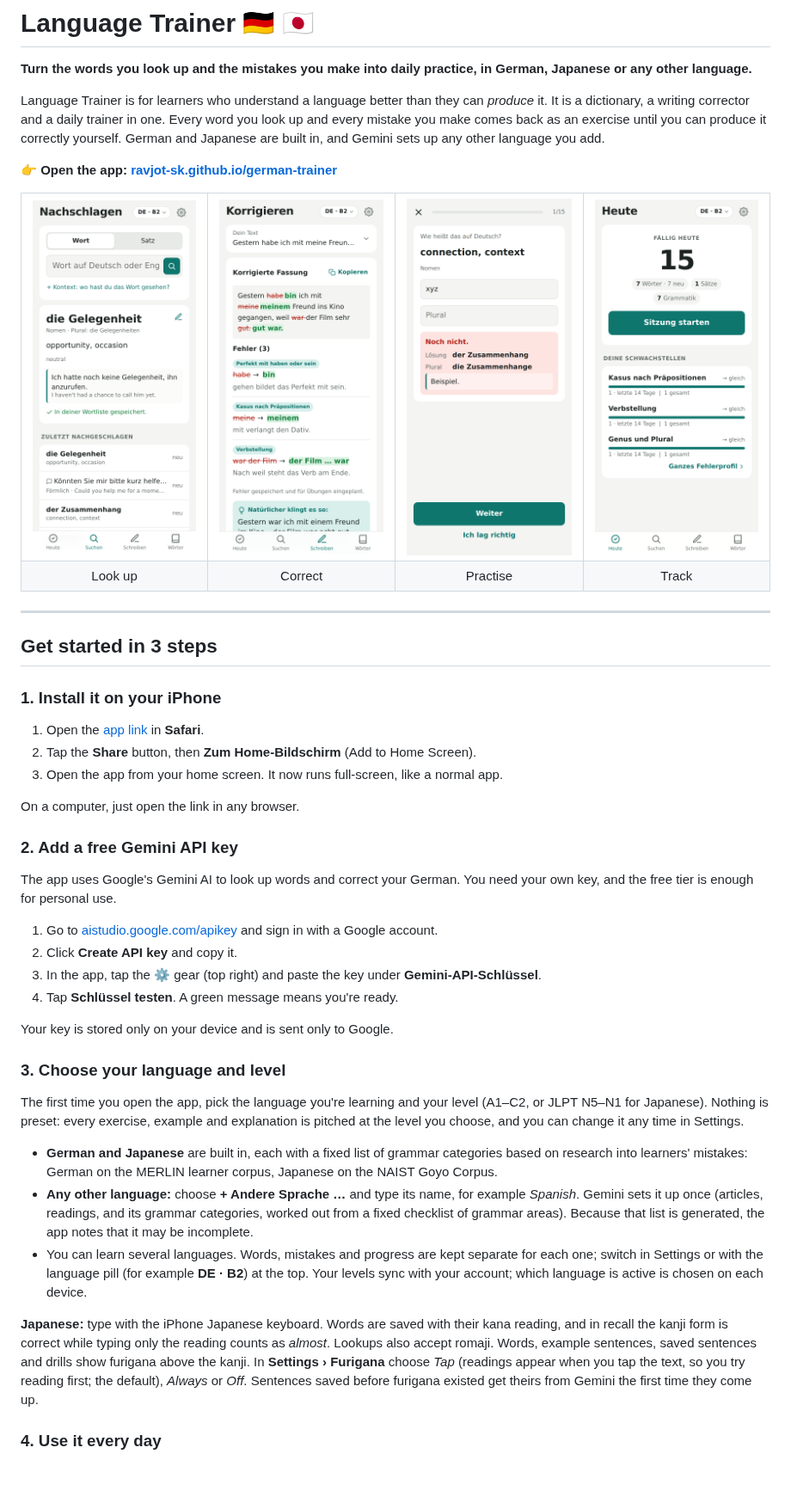
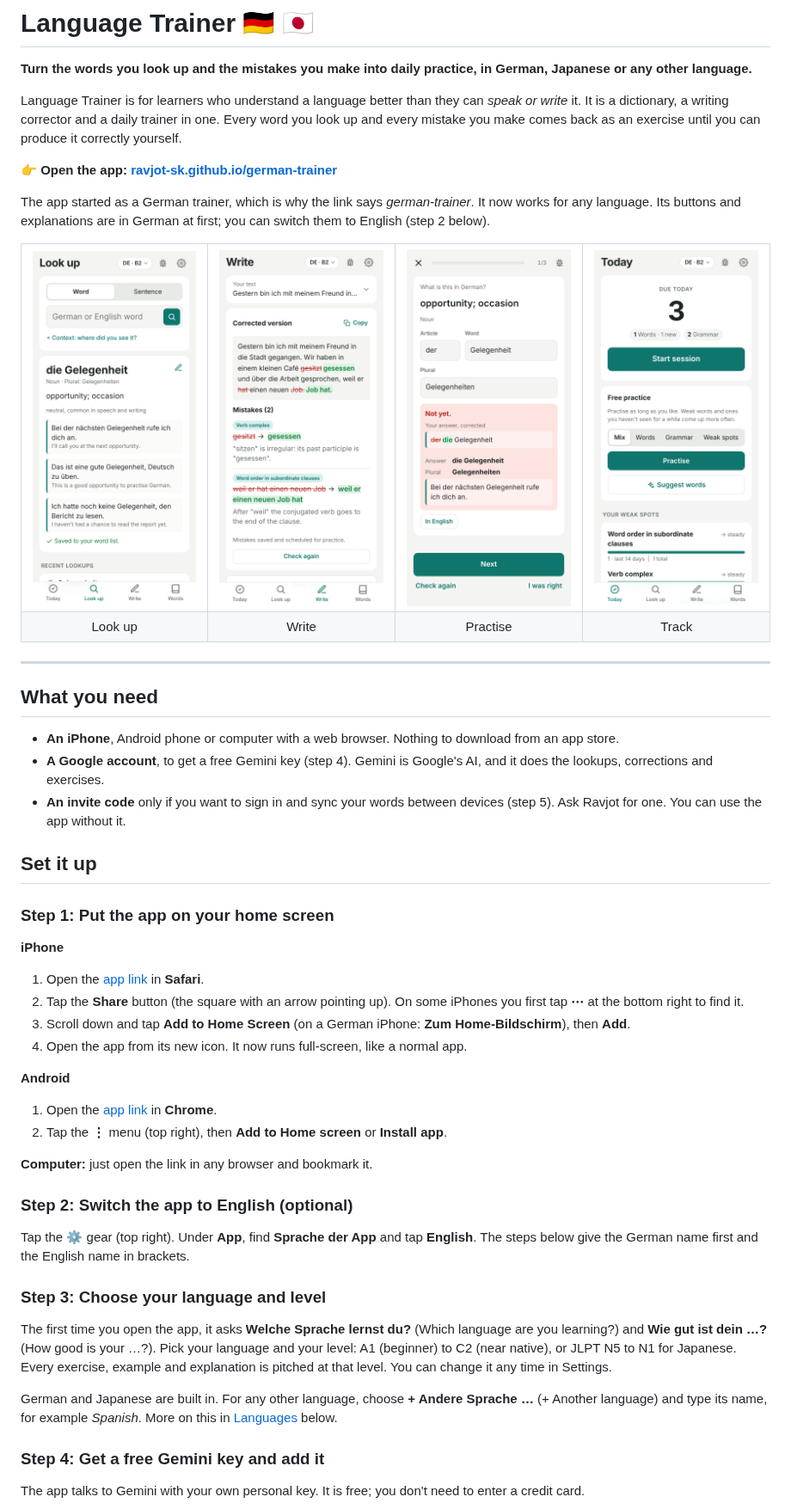
Before and after one commit to ravjot-sk/german-trainer, a Markdown page: README.md, the part around one of its changes. Shown at 86% size. GitHub-like rendering; pictures changed too: docs/screenshots/correct.png, docs/screenshots/lookup.png, docs/screenshots/session-feedback.png; blank space fills up the shorter version.

```diff
--- a/README.md
+++ b/README.md
@@ -2,12 +2,14 @@
 
 **Turn the words you look up and the mistakes you make into daily practice, in German, Japanese or any other language.**
 
-Language Trainer is for learners who understand a language better than they can *produce* it. It is a
+Language Trainer is for learners who understand a language better than they can *speak or write* it. It is a
 dictionary, a writing corrector and a daily trainer in one. Every word you look up and every mistake you make
-comes back as an exercise until you can produce it correctly yourself. German and Japanese are built in, and
-Gemini sets up any other language you add.
+comes back as an exercise until you can produce it correctly yourself.
 
 👉 **Open the app: [ravjot-sk.github.io/german-trainer](https://ravjot-sk.github.io/german-trainer/)**
+
+The app started as a German trainer, which is why the link says *german-trainer*. It now works for any language.
+Its buttons and explanations are in German at first; you can switch them to English (step 2 below).
 
 <table>
   <tr>
@@ -18,7 +20,7 @@ Gemini sets up any other language you add.
   </tr>
   <tr>
     <td align="center">Look up</td>
-    <td align="center">Correct</td>
+    <td align="center">Write</td>
     <td align="center">Practise</td>
     <td align="center">Track</td>
   </tr>
@@ -26,47 +28,49 @@ Gemini sets up any other language you add.
 
 ---
 
-## Get started in 3 steps
+## What you need
 
-### 1. Install it on your iPhone
+- **An iPhone**, Android phone or computer with a web browser. Nothing to download from an app store.
+- **A Google account**, to get a free Gemini key (step 4). Gemini is Google's AI, and it does the lookups,
+  corrections and exercises.
+- **An invite code** only if you want to sign in and sync your words between devices (step 5). Ask Ravjot
+  for one. You can use the app without it.
+
+## Set it up
+
+### Step 1: Put the app on your home screen
+
+**iPhone**
 
 1. Open the [app link](https://ravjot-sk.github.io/german-trainer/) in **Safari**.
-2. Tap the **Share** button, then **Zum Home-Bildschirm** (Add to Home Screen).
-3. Open the app from your home screen. It now runs full-screen, like a normal app.
+2. Tap the **Share** button (the square with an arrow pointing up). On some iPhones you first tap **⋯** at
+   the bottom right to find it.
+3. Scroll down and tap **Add to Home Screen** (on a German iPhone: **Zum Home-Bildschirm**), then **Add**.
+4. Open the app from its new icon. It now runs full-screen, like a normal app.
 
-On a computer, just open the link in any browser.
+**Android**
 
-### 2. Add a free Gemini API key
+1. Open the [app link](https://ravjot-sk.github.io/german-trainer/) in **Chrome**.
+2. Tap the **⋮** menu (top right), then **Add to Home screen** or **Install app**.
 
-The app uses Google's Gemini AI to look up words and correct your German. You need your own key, and the
-free tier is enough for personal use.
+**Computer:** just open the link in any browser and bookmark it.
 
-1. Go to [aistudio.google.com/apikey](https://aistudio.google.com/apikey) and sign in with a Google account.
-2. Click **Create API key** and copy it.
-3. In the app, tap the ⚙️ gear (top right) and paste the key under **Gemini-API-Schlüssel**.
-4. Tap **Schlüssel testen**. A green message means you're ready.
+### Step 2: Switch the app to English (optional)
 
-Your key is stored only on your device and is sent only to Google.
+Tap the ⚙️ gear (top right). Under **App**, find **Sprache der App** and tap **English**. The steps below
+give the German name first and the English name in brackets.
 
-### 3. Choose your language and level
+### Step 3: Choose your language and level
 
-The first time you open the app, pick the language you're learning and your level (A1–C2, or JLPT N5–N1
-for Japanese). Nothing is preset: every exercise, example and explanation is pitched at the level you choose,
-and you can change it any time in Settings.
+The first time you open the app, it asks **Welche Sprache lernst du?** (Which language are you learning?) and
+**Wie gut ist dein …?** (How good is your …?). Pick your language and your level: A1 (beginner) to C2 (near
+native), or JLPT N5 to N1 for Japanese. Every exercise, example and explanation is pitched at that level.
+You can change it any time in Settings.
 
-- **German and Japanese** are built in, each with a fixed list of grammar categories based on research into
-  learners' mistakes: German on the MERLIN learner corpus, Japanese on the NAIST Goyo Corpus.
-- **Any other language:** choose **+ Andere Sprache …** and type its name, for example *Spanish*. Gemini sets
-  it up once (articles, readings, and its grammar categories, worked out from a fixed checklist of grammar
-  areas). Because that list is generated, the app notes that it may be incomplete.
-- You can learn several languages. Words, mistakes and progress are kept separate for each one; switch in
-  Settings or with the language pill (for example **DE · B2**) at the top. Your levels sync with your account; which language is active is chosen on each device.
+German and Japanese are built in. For any other language, choose **+ Andere Sprache …** (+ Another language)
+and type its name, for example *Spanish*. More on this in [Languages](#languages) below.
 
-**Japanese:** type with the iPhone Japanese keyboard. Words are saved with their kana reading, and in recall
-the kanji form is correct while typing only the reading counts as *almost*. Lookups also accept romaji.
-Words, example sentences, saved sentences and drills show furigana above the kanji. In **Settings › Furigana**
-choose *Tap* (readings appear when you tap the text, so you try reading first; the default), *Always* or *Off*.
-Sentences saved before furigana existed get theirs from Gemini the first time they come up.
+### Step 4: Get a free Gemini key and add it
 
-### 4. Use it every day
+The app talks to Gemini with your own personal key. It is free; you don't need to enter a credit card.
 
```
Also changed, not shown: other parts of README.md (+114 -156 lines), docs/DEVELOPING.md (added, +44 -0 lines), docs/SETUP.md (added, +62 -0 lines), docs/screenshots/session.png (deleted), 1 other file.
